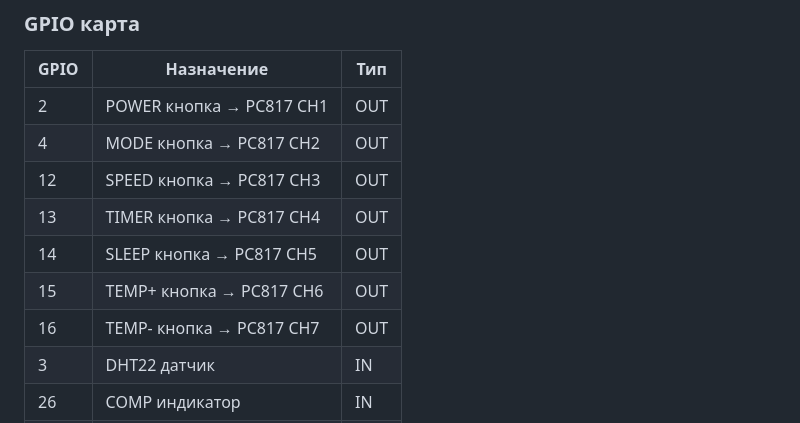
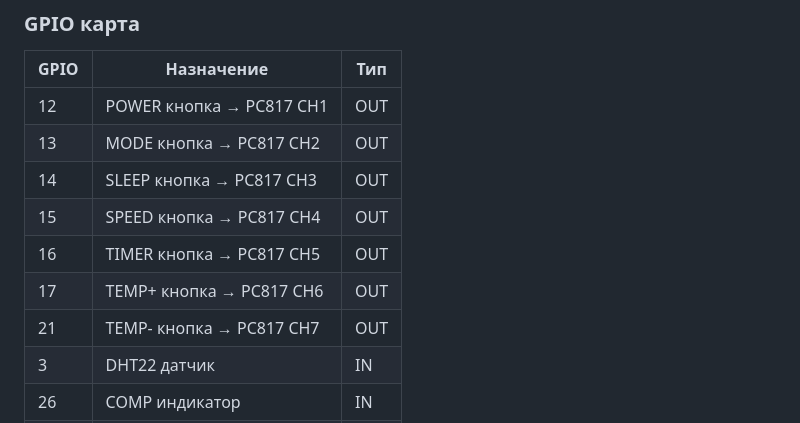
Before and after one commit to Rivega42/ac-automation, a Markdown page: CONTRIBUTING.md, the part around the change. GitHub-like rendering.

```diff
--- a/CONTRIBUTING.md
+++ b/CONTRIBUTING.md
@@ -193,13 +193,13 @@ python bot.py
 
 | GPIO | Назначение | Тип |
 |------|-----------|-----|
-| 2 | POWER кнопка → PC817 CH1 | OUT |
-| 4 | MODE кнопка → PC817 CH2 | OUT |
-| 12 | SPEED кнопка → PC817 CH3 | OUT |
-| 13 | TIMER кнопка → PC817 CH4 | OUT |
-| 14 | SLEEP кнопка → PC817 CH5 | OUT |
-| 15 | TEMP+ кнопка → PC817 CH6 | OUT |
-| 16 | TEMP- кнопка → PC817 CH7 | OUT |
+| 12 | POWER кнопка → PC817 CH1 | OUT |
+| 13 | MODE кнопка → PC817 CH2 | OUT |
+| 14 | SLEEP кнопка → PC817 CH3 | OUT |
+| 15 | SPEED кнопка → PC817 CH4 | OUT |
+| 16 | TIMER кнопка → PC817 CH5 | OUT |
+| 17 | TEMP+ кнопка → PC817 CH6 | OUT |
+| 21 | TEMP- кнопка → PC817 CH7 | OUT |
 | 3 | DHT22 датчик | IN |
 | 26 | COMP индикатор | IN |
 | 32 | AUTO индикатор | IN |
```
Also changed, not shown: docs/ТЗ.md (+137 -0 lines).
